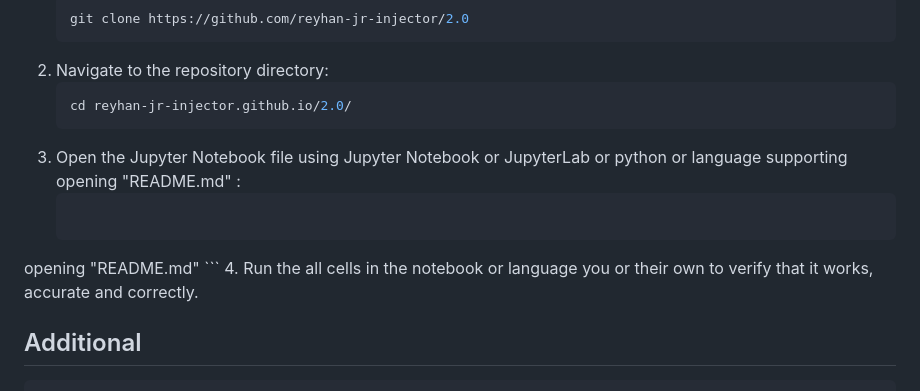
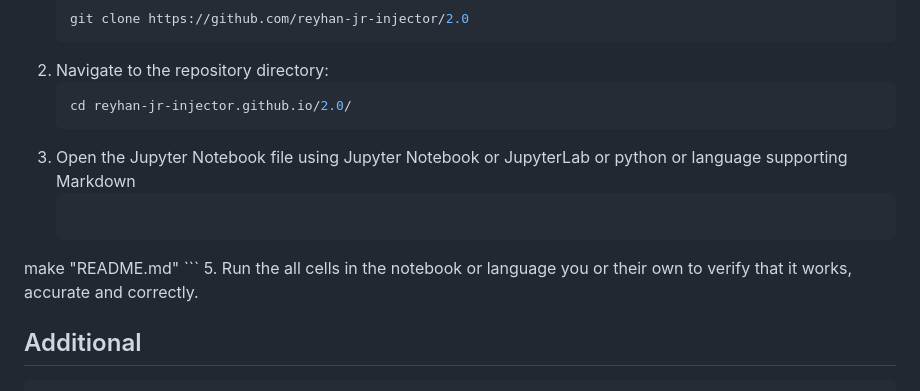
Before and after one commit to reyhan-jr-injector/2.0, a Markdown page: README.md, the part around one of its changes. GitHub-like rendering.

````diff
--- a/README.md
+++ b/README.md
@@ -267,11 +267,11 @@ This repository includes various folders and configuration files that serve diff
     ```sh
     cd reyhan-jr-injector.github.io/2.0/
     ```
-3. Open the Jupyter Notebook file using Jupyter Notebook or JupyterLab or python or language supporting opening "README.md" :
+3. Open the Jupyter Notebook file using Jupyter Notebook or JupyterLab or python or language supporting Markdown
     ```sh
-opening "README.md"
+make "README.md"
     ```
-4. Run the all cells in the notebook or language you or their own to verify that it works, accurate and correctly.
+5. Run the all cells in the notebook or language you or their own to verify that it works, accurate and correctly.
 
 ## Additional
 ```code
````
Also changed, not shown: other parts of README.md (+1 -1 lines).
